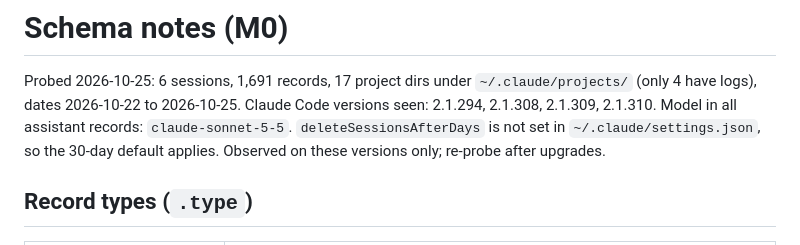
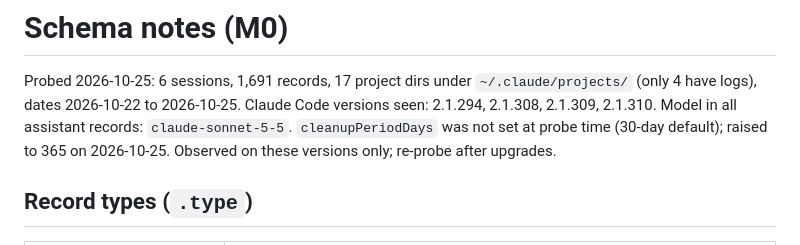
Before and after one commit to ChuckHahm/claude-log-analyzer, a Markdown page: docs/schema-notes.md, the part around the change. Drawn GitHub-style.

```diff
--- a/docs/schema-notes.md
+++ b/docs/schema-notes.md
@@ -2,7 +2,7 @@
 
 Probed 2026-10-25: 6 sessions, 1,691 records, 17 project dirs under `~/.claude/projects/` (only 4 have logs), dates 2026-10-22 to 2026-10-25.
 Claude Code versions seen: 2.1.294, 2.1.308, 2.1.309, 2.1.310. Model in all assistant records: `claude-sonnet-5-5`.
-`deleteSessionsAfterDays` is not set in `~/.claude/settings.json`, so the 30-day default applies.
+`cleanupPeriodDays` was not set at probe time (30-day default); raised to 365 on 2026-10-25.
 Observed on these versions only; re-probe after upgrades.
 
 ## Record types (`.type`)
```
Also changed, not shown: PLAN.md (+2 -2 lines), 1 other file.
